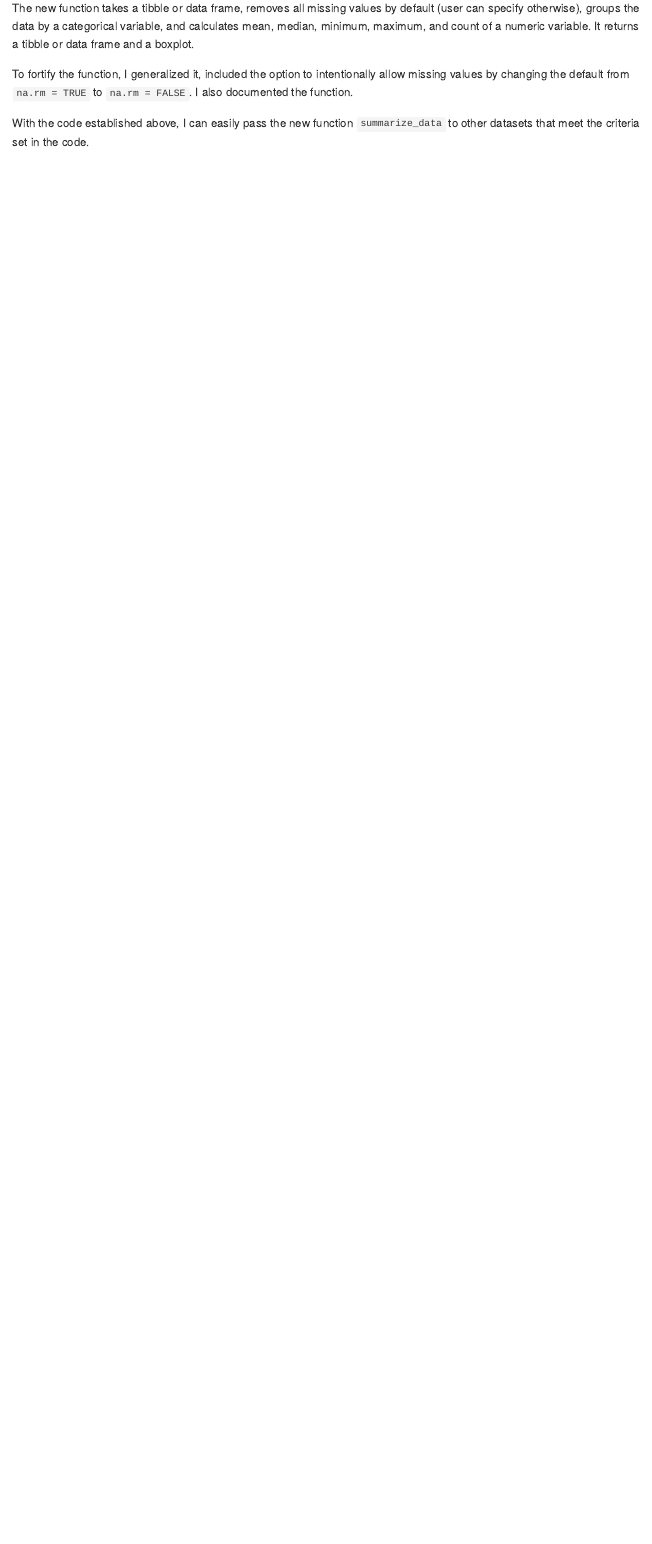
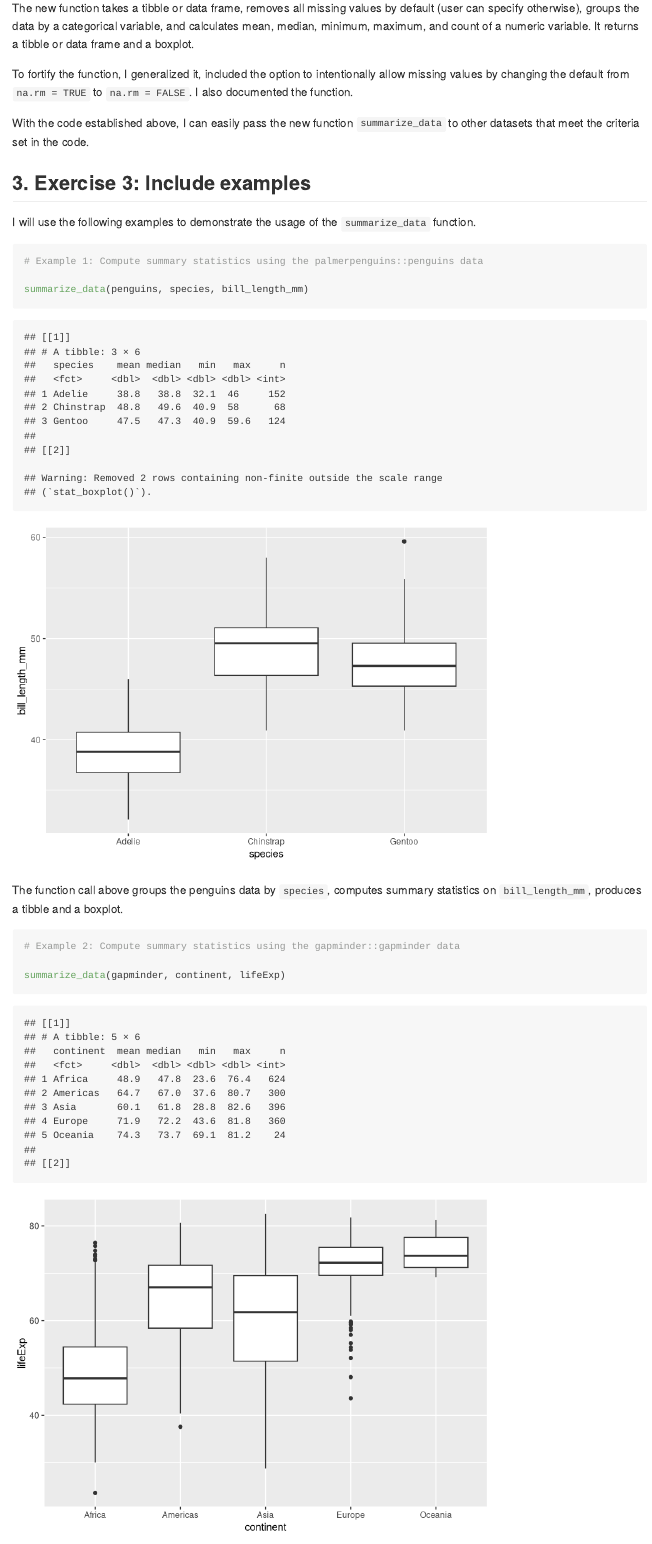
Before and after one commit to stat545ubc-2021/functions-eamutaigwe, an R Markdown document (assignment_b_1.Rmd): the page in a window 1100 px wide, from 1900 px down. Rendered offline with R 4.5, knitr and Pandoc, with nearby package versions; the gapminder table comes from the copy in Python's plotly package.

Commit message:
include examples of function usage

````diff
--- a/assignment_b_1.Rmd
+++ b/assignment_b_1.Rmd
@@ -96,3 +96,24 @@ The new function takes a tibble or data frame, removes all missing values by def
 To fortify the function, I generalized it, included the option to intentionally allow missing values by changing the default from `na.rm = TRUE` to `na.rm = FALSE`. I also documented the function.
 
 With the code established above, I can easily pass the new function `summarize_data` to other datasets that meet the criteria set in the code.
+
+
+## 3. Exercise 3: Include examples
+
+I will use the following examples to demonstrate the usage of the `summarize_data` function.
+
+```{r}
+# Example 1: Compute summary statistics using the palmerpenguins::penguins data
+
+summarize_data(penguins, species, bill_length_mm)
+
+```
+
+The function call above groups the penguins data by `species`, computes summary statistics on `bill_length_mm`, produces a tibble and a boxplot.
+
+
+
+```{r}
+# Example 2: Compute summary statistics using the gapminder::gapminder data
+
+summarize_data(gapminder, continent, lifeExp)
````
Also changed, not shown: assignment_b_1.Rmd (21 more changed lines).
